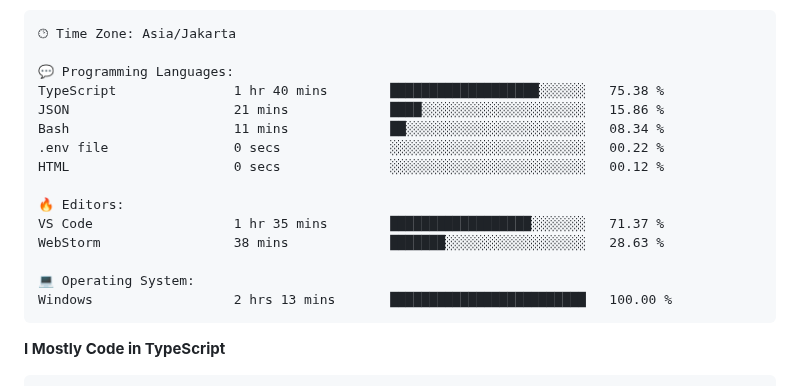
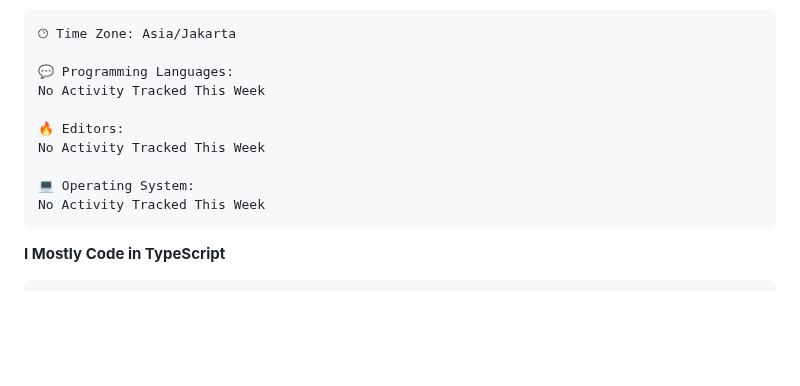
Before and after one commit to Fredo-Ronan/Fredo-Ronan, a Markdown page: README.md, the part around one of its changes. Rendered like a GitHub page; blank space fills up the shorter version.

Commit message:
Updated with Dev Metrics

````diff
--- a/README.md
+++ b/README.md
@@ -102,18 +102,13 @@ Sunday                   265 commits         ███░░░░░░░░
 🕑︎ Time Zone: Asia/Jakarta
 
 💬 Programming Languages:
-TypeScript               1 hr 40 mins        ███████████████████░░░░░░   75.38 %
-JSON                     21 mins             ████░░░░░░░░░░░░░░░░░░░░░   15.86 %
-Bash                     11 mins             ██░░░░░░░░░░░░░░░░░░░░░░░   08.34 %
-.env file                0 secs              ░░░░░░░░░░░░░░░░░░░░░░░░░   00.22 %
-HTML                     0 secs              ░░░░░░░░░░░░░░░░░░░░░░░░░   00.12 %
+No Activity Tracked This Week
 
 🔥 Editors:
-VS Code                  1 hr 35 mins        ██████████████████░░░░░░░   71.37 %
-WebStorm                 38 mins             ███████░░░░░░░░░░░░░░░░░░   28.63 %
+No Activity Tracked This Week
 
 💻 Operating System:
-Windows                  2 hrs 13 mins       █████████████████████████   100.00 %
+No Activity Tracked This Week
 ```
 
 **I Mostly Code in TypeScript**
````
Also changed, not shown: other parts of README.md (+1 -1 lines), assets/bar_graph.png.
